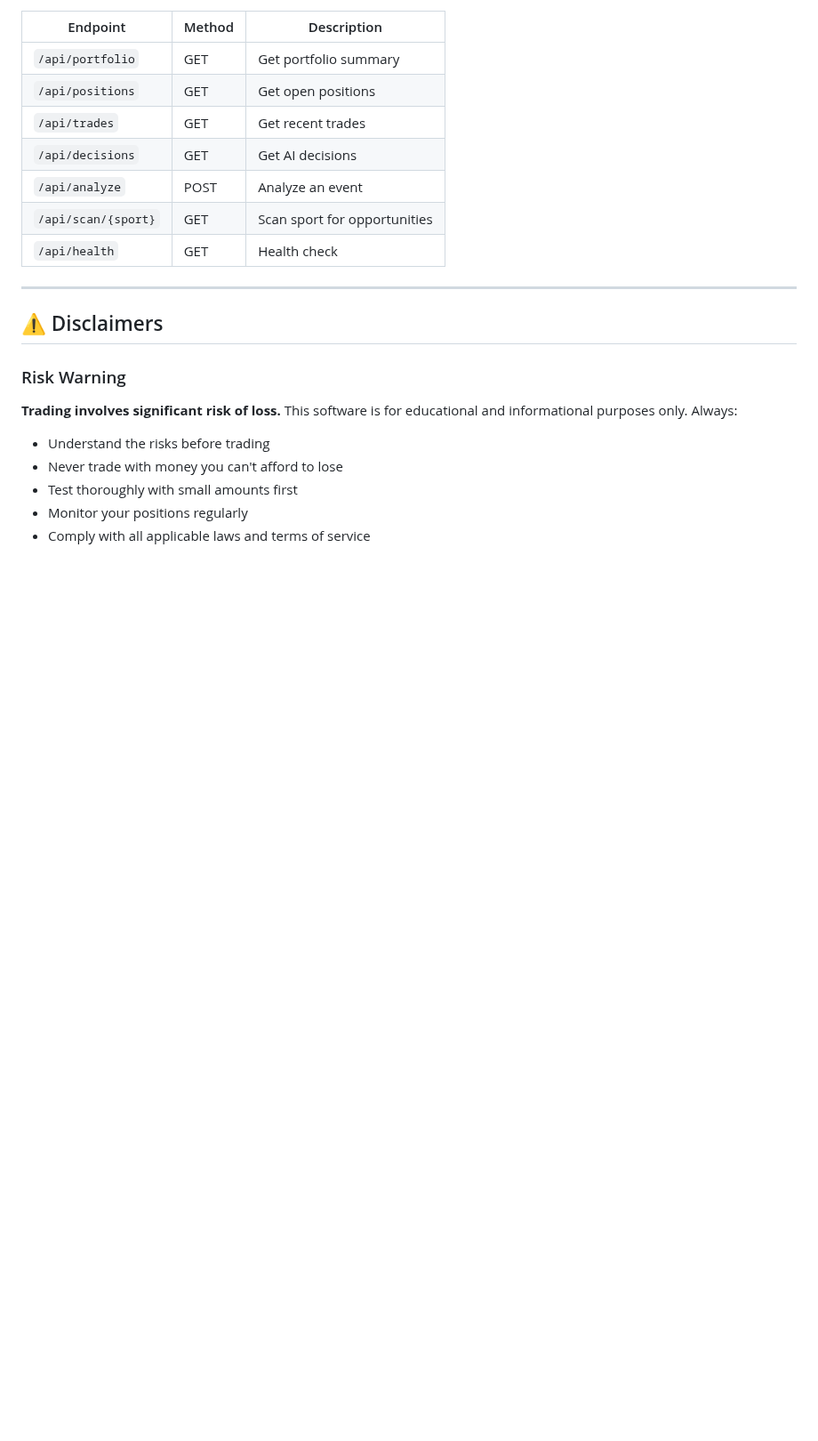
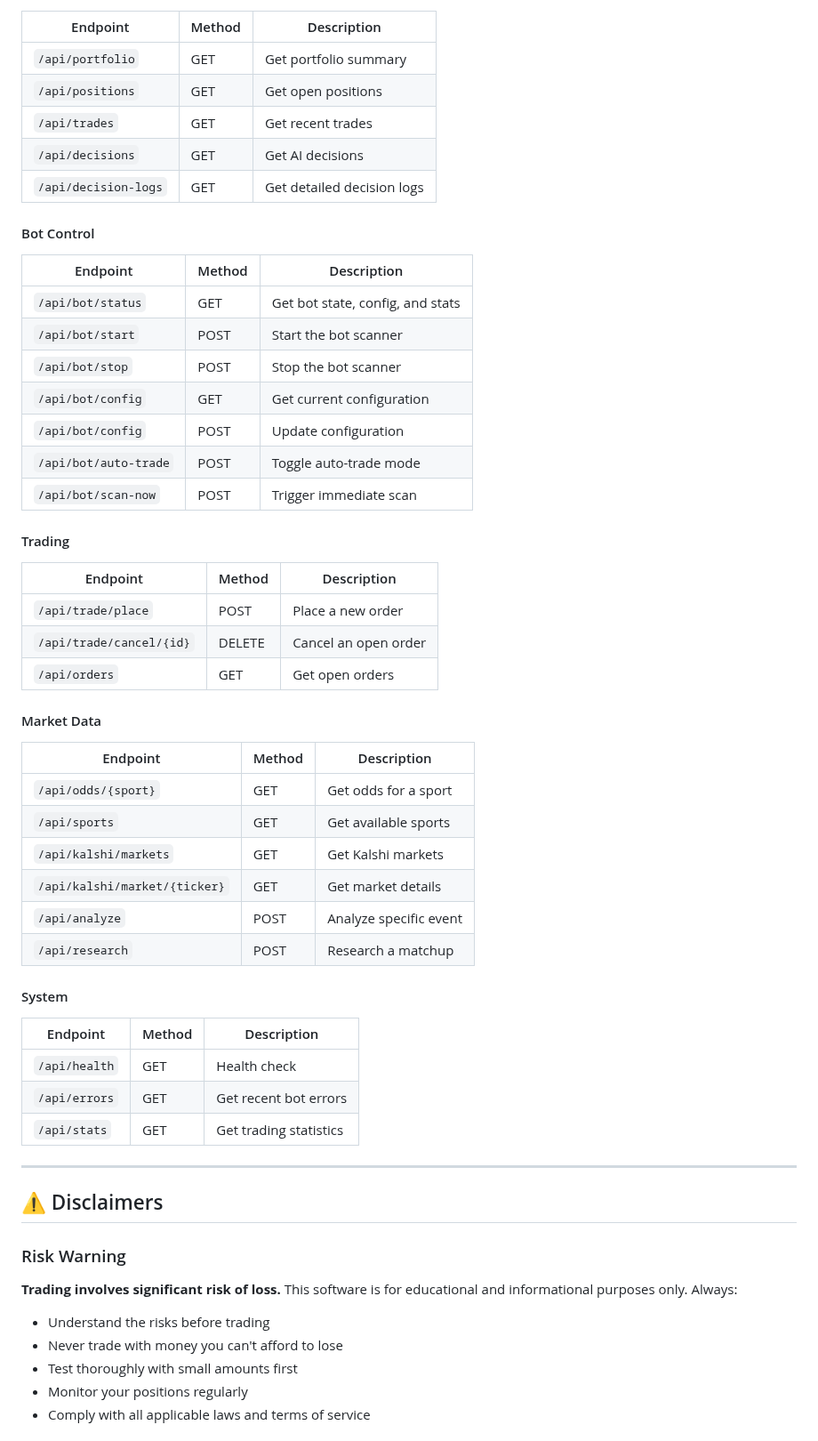
Before and after one commit to Mattssn/ProjectBroke, a Markdown page: README.md, the part around one of its changes. Shown at 89% size. Rendered like a GitHub page; blank space fills up the shorter version.

```diff
--- a/README.md
+++ b/README.md
@@ -355,9 +410,42 @@ The web dashboard provides real-time monitoring at `http://localhost:5000`:
 | `/api/positions` | GET | Get open positions |
 | `/api/trades` | GET | Get recent trades |
 | `/api/decisions` | GET | Get AI decisions |
-| `/api/analyze` | POST | Analyze an event |
-| `/api/scan/{sport}` | GET | Scan sport for opportunities |
+| `/api/decision-logs` | GET | Get detailed decision logs |
+
+#### Bot Control
+| Endpoint | Method | Description |
+|----------|--------|-------------|
+| `/api/bot/status` | GET | Get bot state, config, and stats |
+| `/api/bot/start` | POST | Start the bot scanner |
+| `/api/bot/stop` | POST | Stop the bot scanner |
+| `/api/bot/config` | GET | Get current configuration |
+| `/api/bot/config` | POST | Update configuration |
+| `/api/bot/auto-trade` | POST | Toggle auto-trade mode |
+| `/api/bot/scan-now` | POST | Trigger immediate scan |
+
+#### Trading
+| Endpoint | Method | Description |
+|----------|--------|-------------|
+| `/api/trade/place` | POST | Place a new order |
+| `/api/trade/cancel/{id}` | DELETE | Cancel an open order |
+| `/api/orders` | GET | Get open orders |
+
+#### Market Data
+| Endpoint | Method | Description |
+|----------|--------|-------------|
+| `/api/odds/{sport}` | GET | Get odds for a sport |
+| `/api/sports` | GET | Get available sports |
+| `/api/kalshi/markets` | GET | Get Kalshi markets |
+| `/api/kalshi/market/{ticker}` | GET | Get market details |
+| `/api/analyze` | POST | Analyze specific event |
+| `/api/research` | POST | Research a matchup |
+
+#### System
+| Endpoint | Method | Description |
+|----------|--------|-------------|
 | `/api/health` | GET | Health check |
+| `/api/errors` | GET | Get recent bot errors |
+| `/api/stats` | GET | Get trading statistics |
 
 ---
 
```
Also changed, not shown: other parts of README.md (+61 -6 lines).
